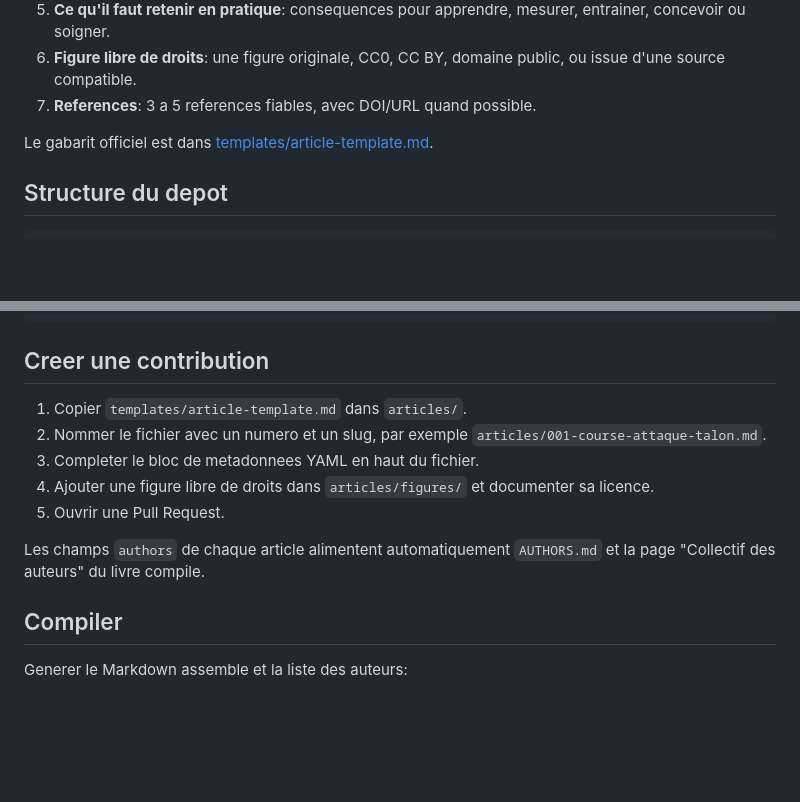
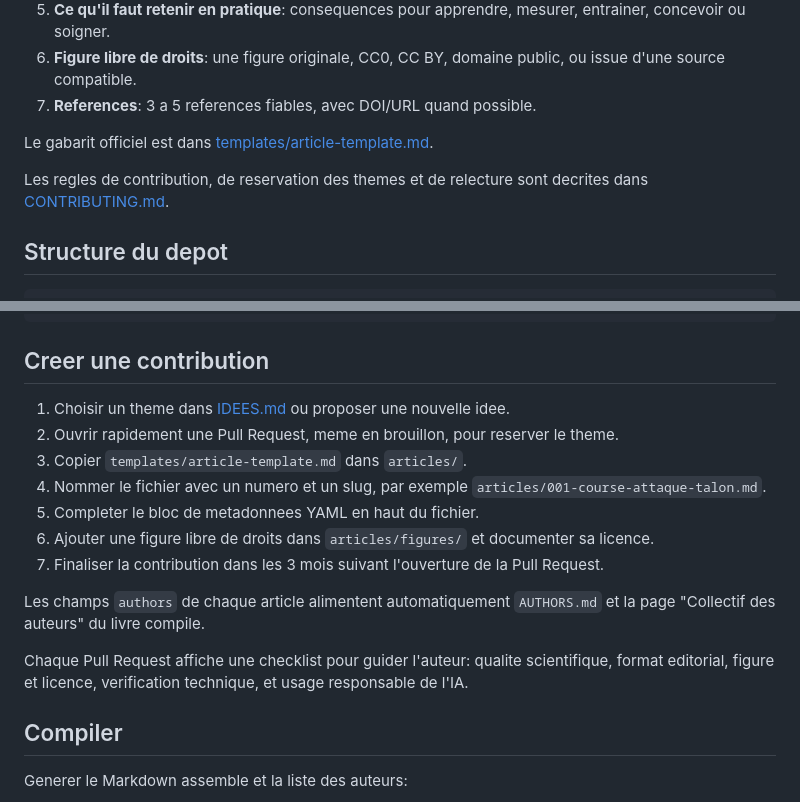
Before and after one commit to mickaelbegon/livre_mythe, a Markdown page: README.md, 2 parts joined by grey strips. Drawn GitHub-style; blank space fills up the shorter version.

Commit message:
Add contribution rules and PR checklist

````diff
--- a/README.md
+++ b/README.md
@@ -16,6 +16,8 @@ Chaque article suit le meme format:
 
 Le gabarit officiel est dans [templates/article-template.md](templates/article-template.md).
 
+Les regles de contribution, de reservation des themes et de relecture sont decrites dans [CONTRIBUTING.md](CONTRIBUTING.md).
+
 ## Structure du depot
 
 ```text
@@ -31,13 +33,17 @@ dist/*.pdf             PDF genere localement ou par CI
 
 ## Creer une contribution
 
-1. Copier `templates/article-template.md` dans `articles/`.
-2. Nommer le fichier avec un numero et un slug, par exemple `articles/001-course-attaque-talon.md`.
-3. Completer le bloc de metadonnees YAML en haut du fichier.
-4. Ajouter une figure libre de droits dans `articles/figures/` et documenter sa licence.
-5. Ouvrir une Pull Request.
+1. Choisir un theme dans [IDEES.md](IDEES.md) ou proposer une nouvelle idee.
+2. Ouvrir rapidement une Pull Request, meme en brouillon, pour reserver le theme.
+3. Copier `templates/article-template.md` dans `articles/`.
+4. Nommer le fichier avec un numero et un slug, par exemple `articles/001-course-attaque-talon.md`.
+5. Completer le bloc de metadonnees YAML en haut du fichier.
+6. Ajouter une figure libre de droits dans `articles/figures/` et documenter sa licence.
+7. Finaliser la contribution dans les 3 mois suivant l'ouverture de la Pull Request.
 
 Les champs `authors` de chaque article alimentent automatiquement `AUTHORS.md` et la page "Collectif des auteurs" du livre compile.
+
+Chaque Pull Request affiche une checklist pour guider l'auteur: qualite scientifique, format editorial, figure et licence, verification technique, et usage responsable de l'IA.
 
 ## Compiler
 
````
Also changed, not shown: .github/PULL_REQUEST_TEMPLATE.md (added, +76 -0 lines), CONTRIBUTING.md (added, +81 -0 lines).
